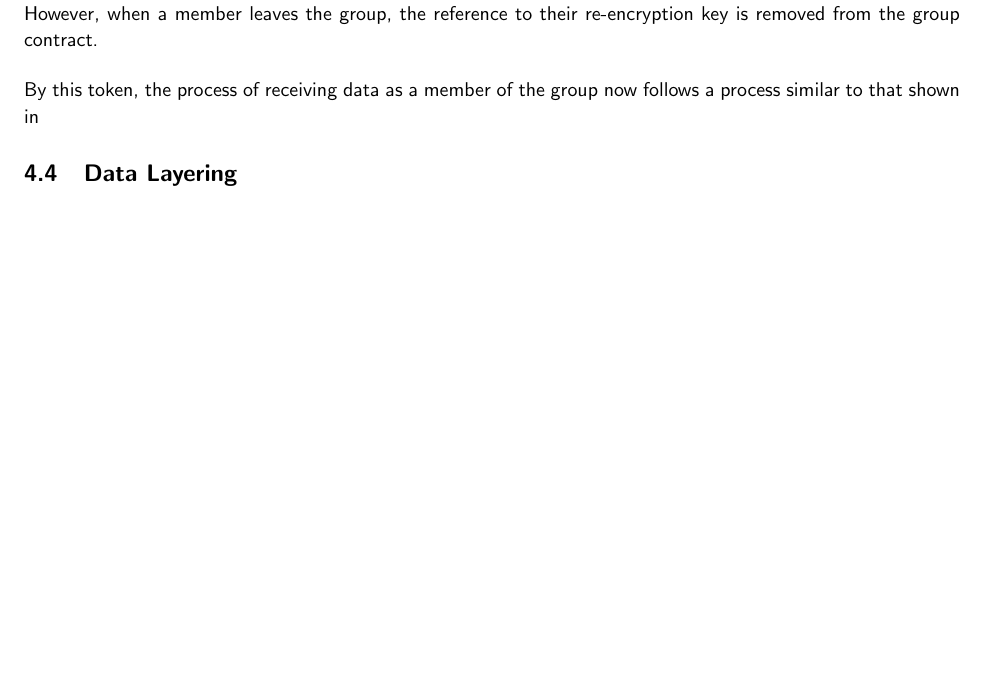
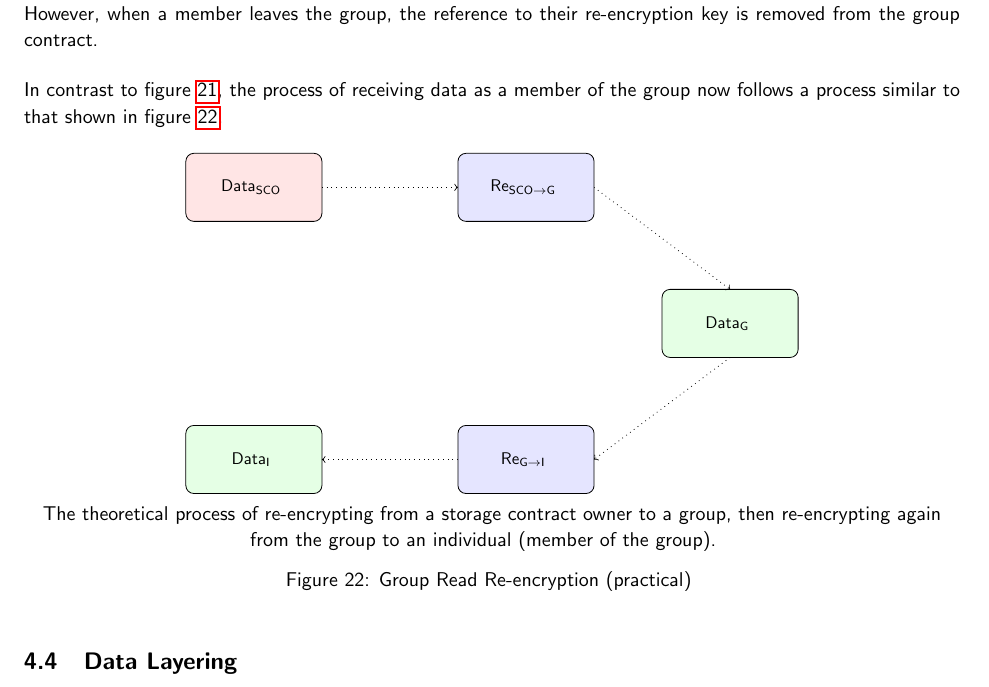
Before and after one commit to FreddieLindsey/private-distributed-data-paper, a LaTeX document (project.tex, which reads sections/implementation_considerations/permission_layering/02_groups.tex): part of page 33 of 37, cut so that both start at the same text. Compiled offline with pdfLaTeX.

Commit message:
Update on Overleaf.

```diff
--- a/sections/implementation_considerations/permission_layering/02_groups.tex
+++ b/sections/implementation_considerations/permission_layering/02_groups.tex
@@ -37,4 +37,6 @@ Given only one re-encryption is possible, we look to the identity that the re-en
 
 As an improvement to individual keys, let's take a look at the viability of the theoretical group read process. Assume that there is a group key pair, for which any data received by a member of the group from a storage contract is encrypted. Now all data is encrypted such that the group private key is required to decrypt it. The group private key is encrypted using the group public key such that it can only be decrypted by itself. The administrator of the group must therefore hold the re-encryption key from the group private key to their public key in order to read, and therefore administer, the group. When a member joins the group, the administrator creates a re-encryption key for them such that they are able to decrypt the group's private key when re-encrypted. However, when a member leaves the group, the reference to their re-encryption key is removed from the group contract.
 
-By this token, the process of receiving data as a member of the group now follows a process similar to that shown in
+In contrast to figure \ref{fig:encryption_group_read_theoretical}, the process of receiving data as a member of the group now follows a process similar to that shown in figure \ref{fig:encryption_group_read_practical}.
+
+\input{tikz/encryption/group_read_practical}
```
